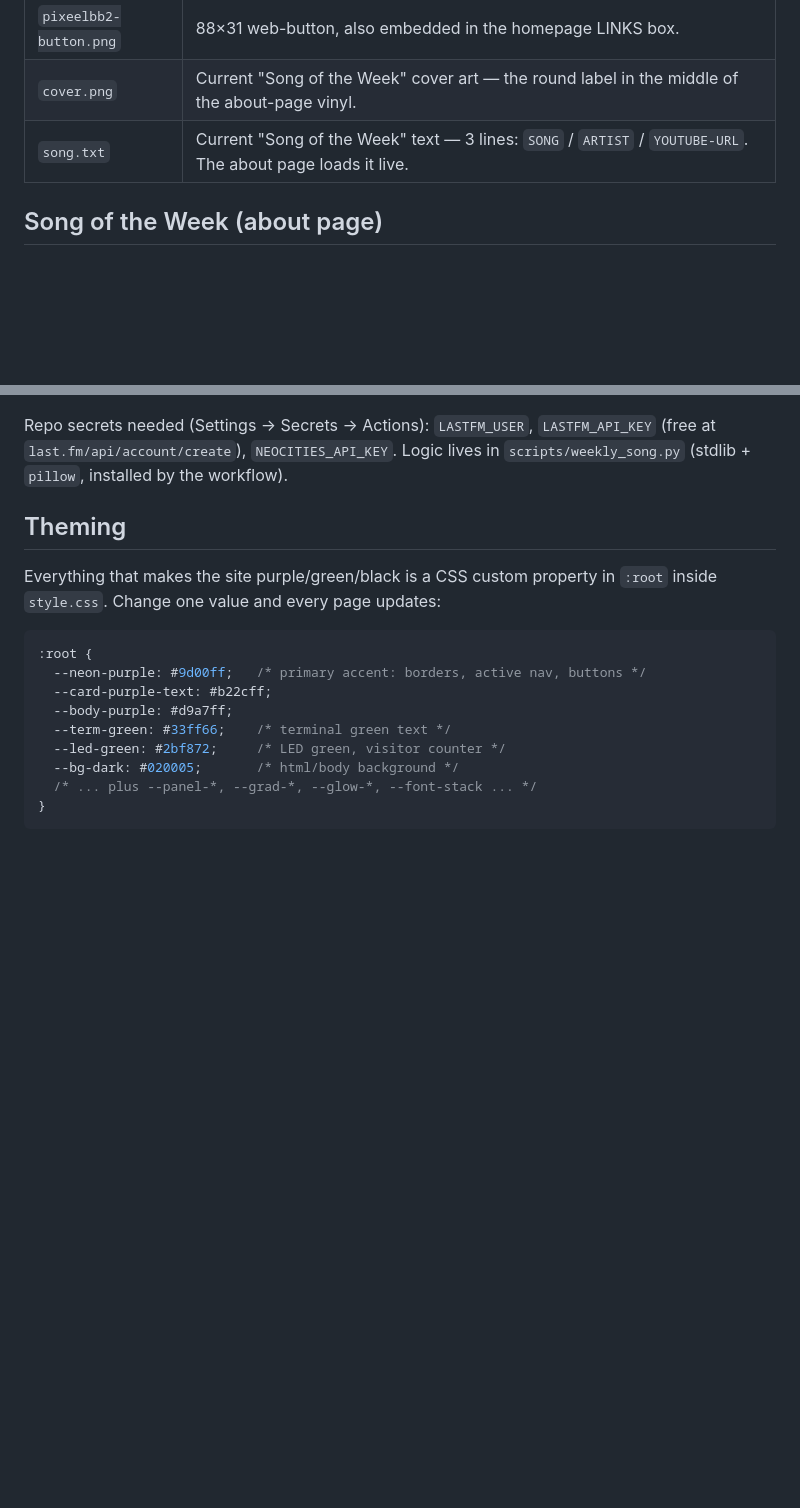
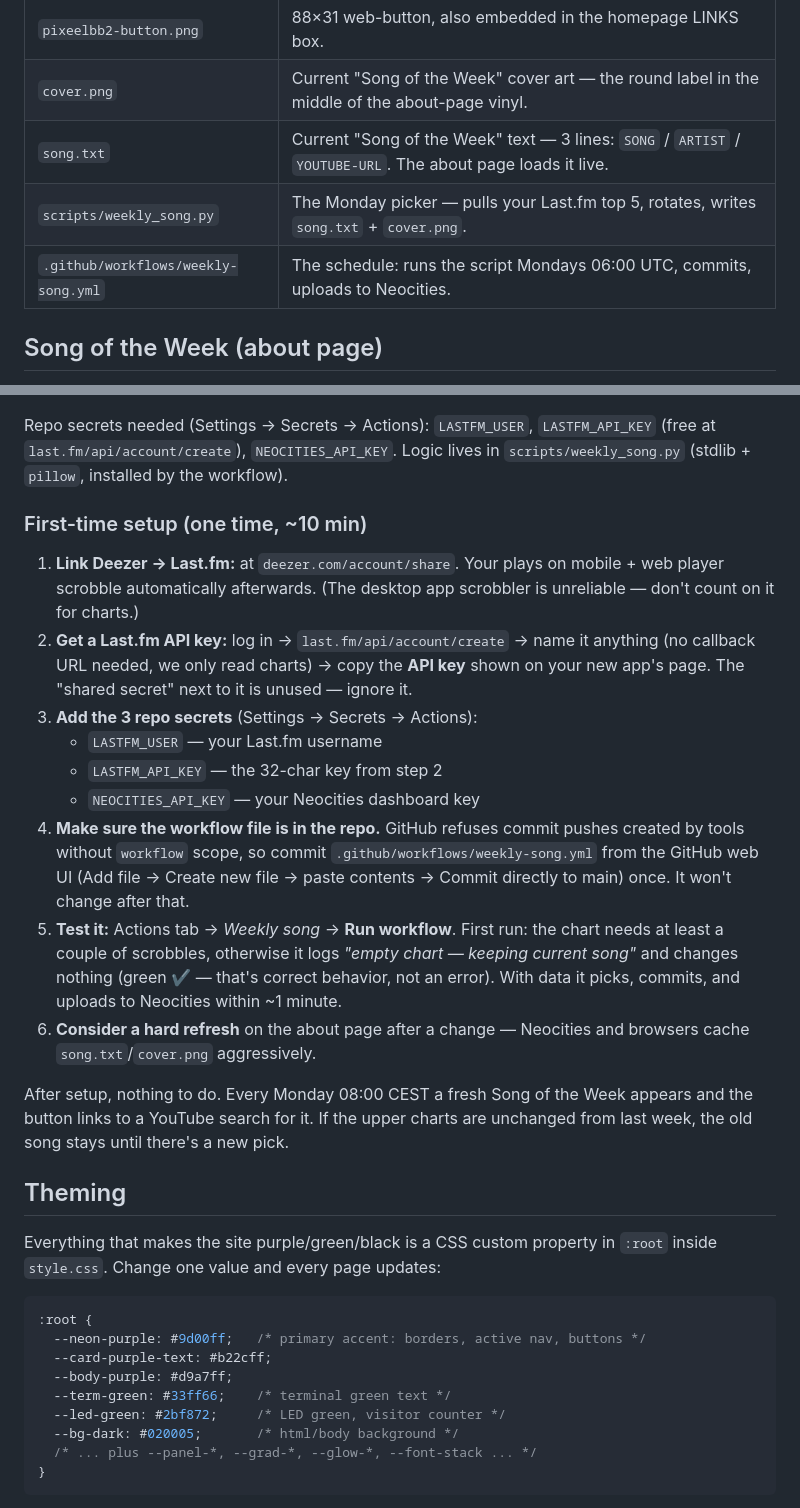
Before and after one commit to pixeelbb2/website, a Markdown page: README.md, 2 parts joined by grey strips. Drawn GitHub-style; blank space fills up the shorter version.

Commit message:
Document weekly-song setup steps and automation files

```diff
--- a/README.md
+++ b/README.md
@@ -42,6 +42,8 @@ API — there are zero audio files to host.
 | `pixeelbb2-button.png` | 88×31 web-button, also embedded in the homepage LINKS box. |
 | `cover.png` | Current "Song of the Week" cover art — the round label in the middle of the about-page vinyl. |
 | `song.txt` | Current "Song of the Week" text — 3 lines: `SONG` / `ARTIST` / `YOUTUBE-URL`. The about page loads it live. |
+| `scripts/weekly_song.py` | The Monday picker — pulls your Last.fm top 5, rotates, writes `song.txt` + `cover.png`. |
+| `.github/workflows/weekly-song.yml` | The schedule: runs the script Mondays 06:00 UTC, commits, uploads to Neocities. |
 
 ## Song of the Week (about page)
 
@@ -86,6 +88,37 @@ Repo secrets needed (Settings → Secrets → Actions): `LASTFM_USER`,
 `LASTFM_API_KEY` (free at `last.fm/api/account/create`), `NEOCITIES_API_KEY`.
 Logic lives in `scripts/weekly_song.py` (stdlib + `pillow`, installed by the
 workflow).
+
+### First-time setup (one time, ~10 min)
+
+1. **Link Deezer → Last.fm:** at `deezer.com/account/share`. Your plays
+   on mobile + web player scrobble automatically afterwards. (The desktop
+   app scrobbler is unreliable — don't count on it for charts.)
+2. **Get a Last.fm API key:** log in → `last.fm/api/account/create` → name it
+   anything (no callback URL needed, we only read charts) → copy the
+   **API key** shown on your new app's page. The "shared secret" next to it
+   is unused — ignore it.
+3. **Add the 3 repo secrets** (Settings → Secrets → Actions):
+   - `LASTFM_USER` — your Last.fm username
+   - `LASTFM_API_KEY` — the 32-char key from step 2
+   - `NEOCITIES_API_KEY` — your Neocities dashboard key
+4. **Make sure the workflow file is in the repo.** GitHub refuses commit
+   pushes created by tools without `workflow` scope, so commit
+   `.github/workflows/weekly-song.yml` from the GitHub web UI
+   (Add file → Create new file → paste contents → Commit directly to main)
+   once. It won't change after that.
+5. **Test it:** Actions tab → *Weekly song* → **Run workflow**. First run:
+   the chart needs at least a couple of scrobbles, otherwise it logs
+   *"empty chart — keeping current song"* and changes nothing (green ✔ —
+   that's correct behavior, not an error). With data it picks, commits, and
+   uploads to Neocities within ~1 minute.
+6. **Consider a hard refresh** on the about page after a change — Neocities
+   and browsers cache `song.txt`/`cover.png` aggressively.
+
+After setup, nothing to do. Every Monday 08:00 CEST a fresh Song of the
+Week appears and the button links to a YouTube search for it. If the upper
+charts are unchanged from last week, the old song stays until there's a
+new pick.
 
 ## Theming
 
```
